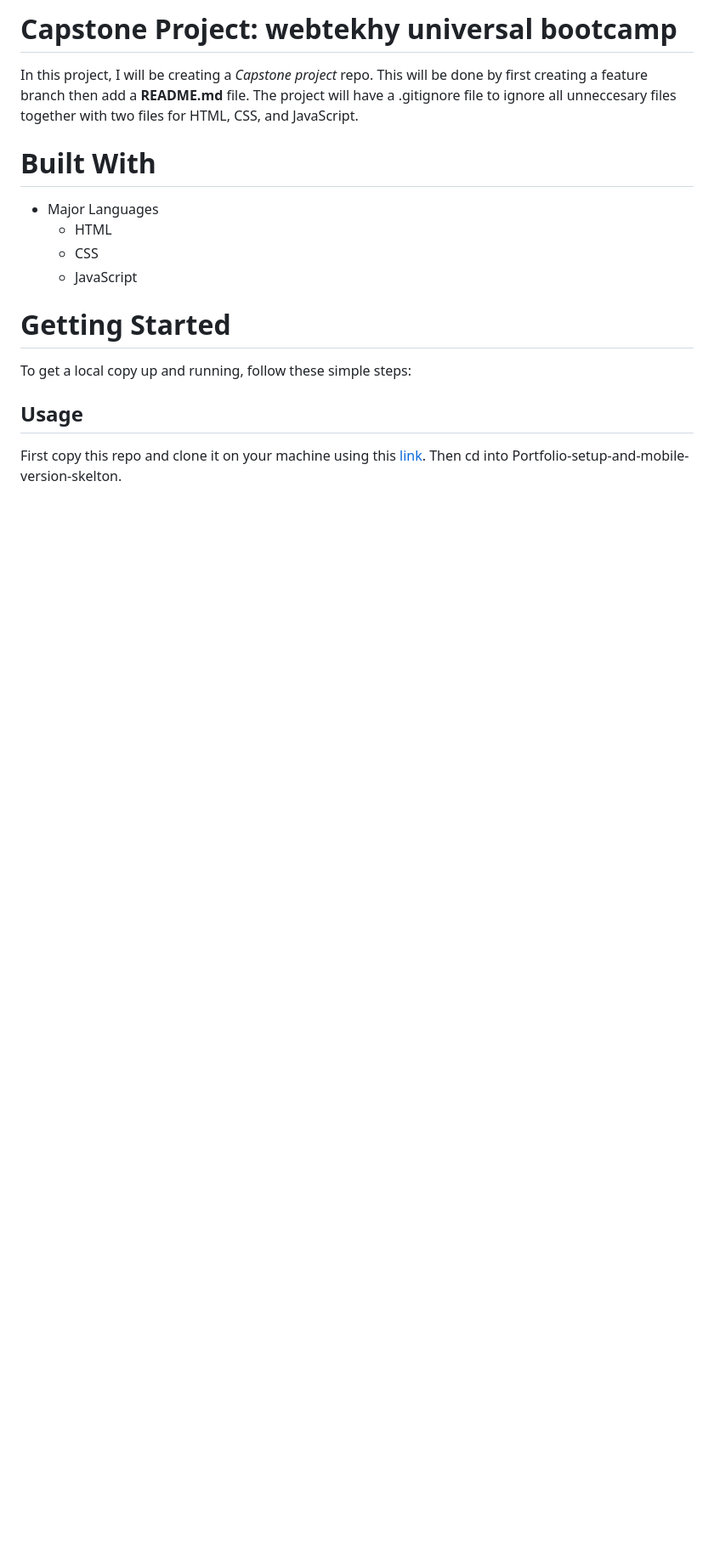
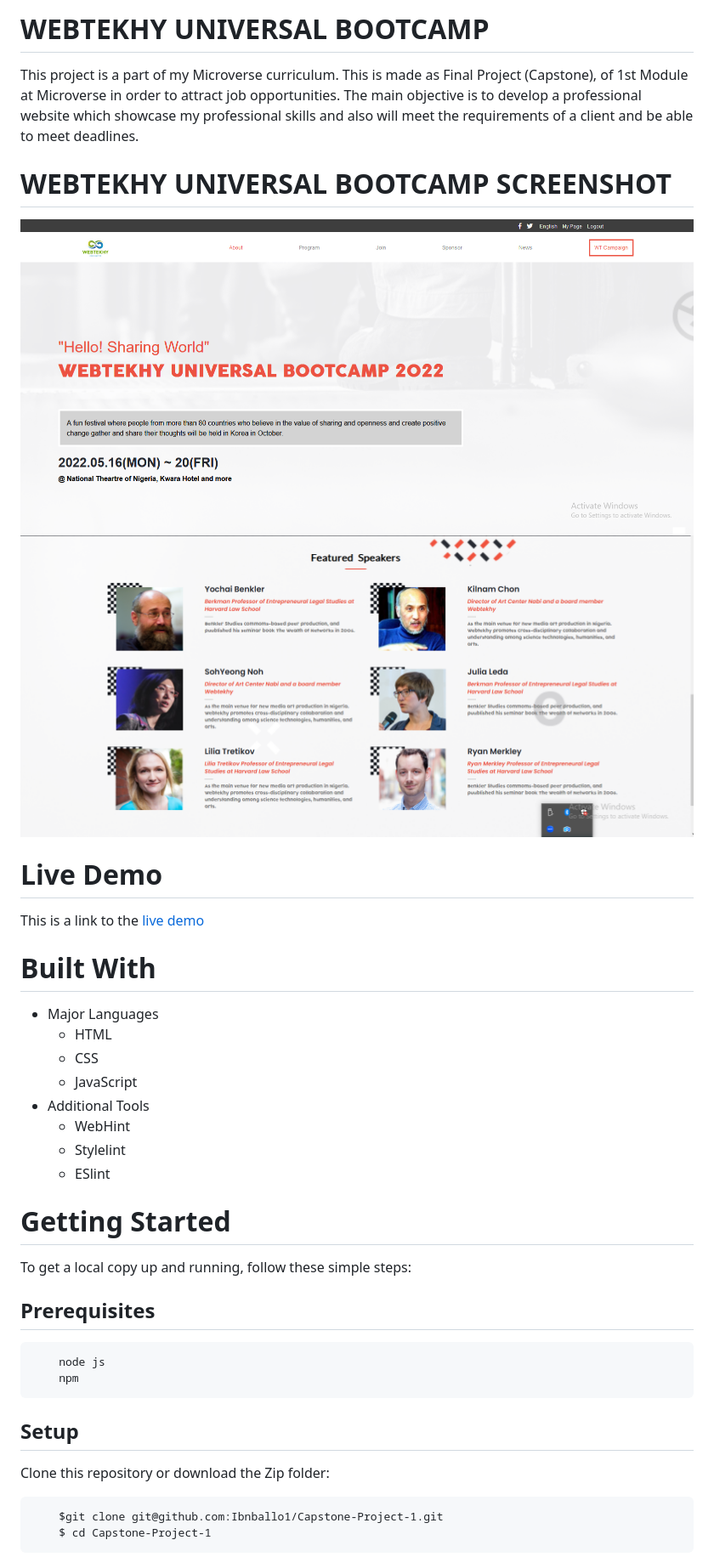
Before and after one commit to Ibnballo1/Capstone-Project-1, a Markdown page: README.md, the part around the change printed below. Shown: that part at 85% size. Drawn GitHub-style; pictures changed too: images/ScreenShot_20230413125213.png (added); blank space fills up the shorter version.

````diff
--- a/README.md
+++ b/README.md
@@ -1,13 +1,41 @@
-# Capstone Project: webtekhy universal bootcamp
-In this project, I will be creating a *Capstone project* repo. This will be done by first creating a feature branch then add a **README.md** file. The project will have a .gitignore file to ignore all unneccesary files together with two files for HTML, CSS, and JavaScript.
+# WEBTEKHY UNIVERSAL BOOTCAMP
+This project is a part of my Microverse curriculum. This is made as Final Project (Capstone), of 1st Module at Microverse in order to attract job opportunities. The main objective is to develop a professional website which showcase my professional skills and also will meet the requirements of a client and be able to meet deadlines.
+
+# WEBTEKHY UNIVERSAL BOOTCAMP SCREENSHOT
+<div>
+  <img src='https://github.com/Ibnballo1/Capstone-Project-1/blob/16edffb4b25797642f6866eb49c2643a7c7f0051/images/ScreenShot_20230413124247.png' alt='screenshot'> <br />
+  <img src='https://github.com/Ibnballo1/Capstone-Project-1/blob/refactoring/images/ScreenShot_20230413125213.png' alt='Screenshot2'>
+<div>
+
+# Live Demo
+This is a link to the [live demo](https://ibnballo1.github.io/Capstone-Project-1/)
 
 # Built With
 * Major Languages
     - HTML
     - CSS
     - JavaScript
+* Additional Tools
+    - WebHint
+    - Stylelint
+    - ESlint
+
 # Getting Started
 To get a local copy up and running, follow these simple steps:
-## Usage
-First copy this repo and clone it on your machine using this [link](git@github.com:Ibnballo1/Portfolio-setup-and-mobile-version-skeleton.git).
-Then cd into Portfolio-setup-and-mobile-version-skelton.
+
+## Prerequisites
+
+```
+    node js
+    npm
+```
+
+## Setup
+
+Clone this repository or download the Zip folder:
+
+```
+    $git clone git@github.com:Ibnballo1/Capstone-Project-1.git
+    $ cd Capstone-Project-1
+```
+
````
Also changed, not shown: other parts of README.md (+26 -5 lines).
